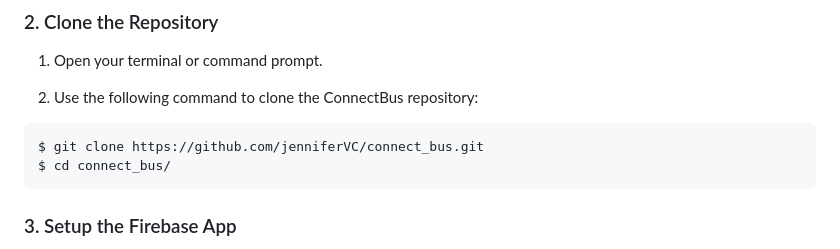
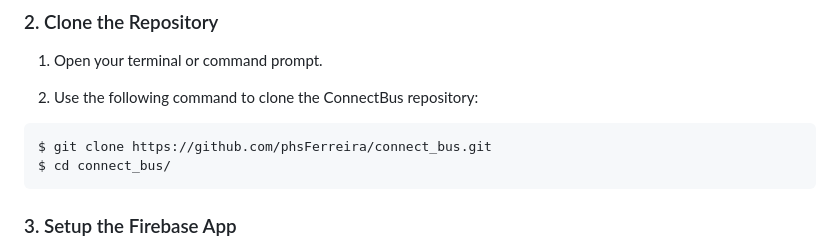
Before and after one commit to phsFerreira/connect_bus, a Markdown page: README.md, the part around the change printed below. Drawn GitHub-style; folded sections open.

Commit message:
docs: update README.md

````diff
--- a/README.md
+++ b/README.md
@@ -116,7 +116,7 @@ Follow these steps to install and run ConnectBus on your system.
 2. Use the following command to clone the ConnectBus repository:
 
 ```sh
-$ git clone https://github.com/jenniferVC/connect_bus.git
+$ git clone https://github.com/phsFerreira/connect_bus.git
 $ cd connect_bus/
 ```
 
````
Also changed, not shown: other parts of README.md (+1 -1 lines).
